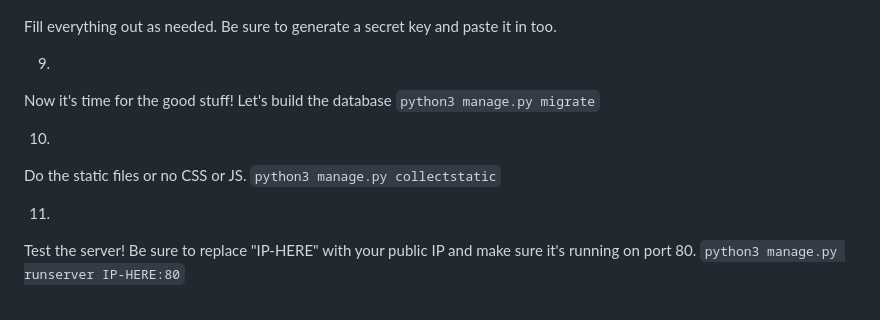
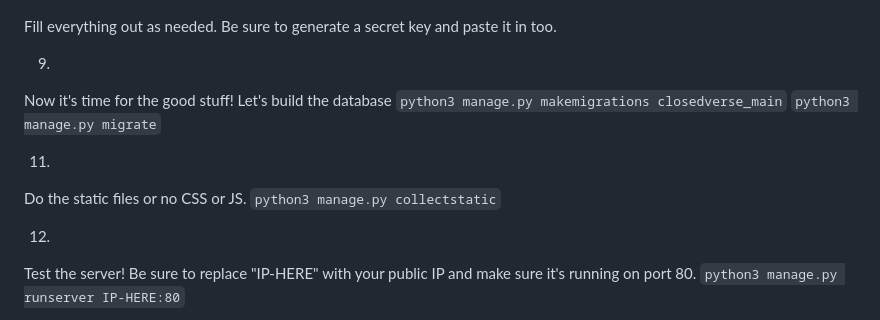
Before and after one commit to Mistake35/Cedar-Django, a Markdown page: README.md, the part around the change. GitHub-like rendering.

```diff
--- a/README.md
+++ b/README.md
@@ -87,13 +87,14 @@ Fill everything out as needed. Be sure to generate a secret key and paste it in
 9.
 Now it's time for the good stuff!
 Let's build the database
+`python3 manage.py makemigrations closedverse_main`
 `python3 manage.py migrate`
 
-10.
+11.
 Do the static files or no CSS or JS.
 `python3 manage.py collectstatic`
 
-11.
+12.
 Test the server!
 Be sure to replace "IP-HERE" with your public IP and make sure it's running on port 80.
 `python3 manage.py runserver IP-HERE:80`
```
